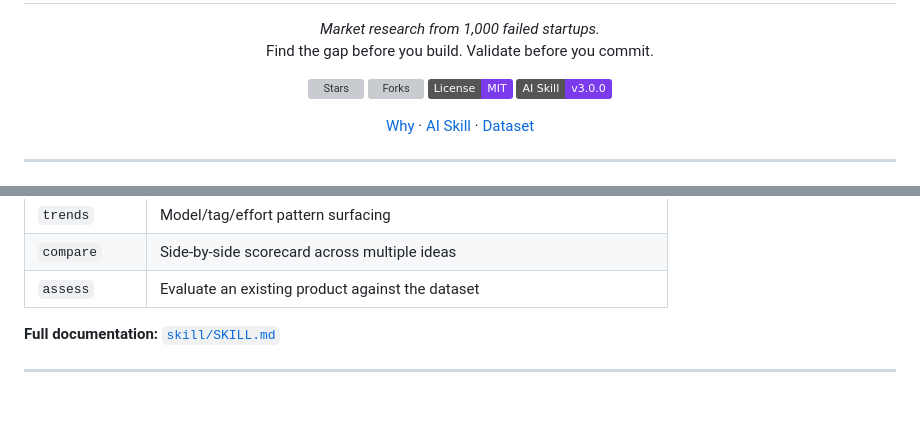
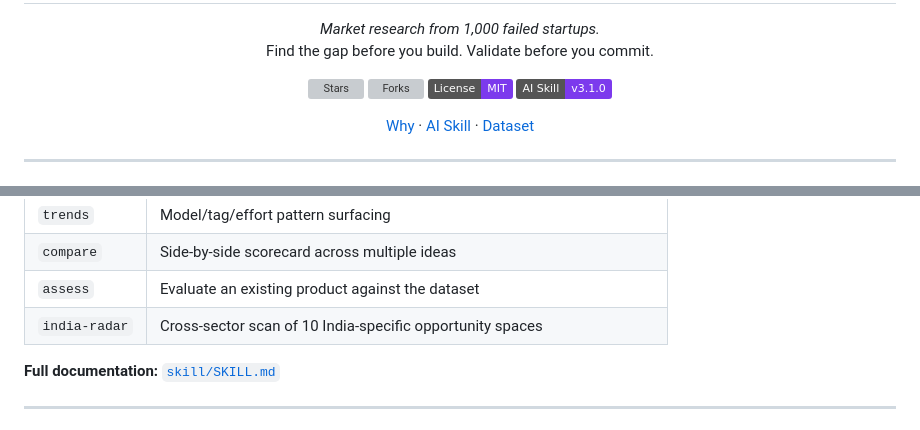
Before and after one commit to jithindeepjc/productfound, a Markdown page: README.md, 2 parts joined by grey strips. GitHub-like rendering; badges without logos; blank space fills up the shorter version; grey boxes are pictures that could not be loaded.

Commit message:
update README badge and analysis table for v3.1.0

```diff
--- a/README.md
+++ b/README.md
@@ -23,7 +23,7 @@
     <img src="https://img.shields.io/badge/License-MIT-7c3aed" alt="MIT">
   </a>
   <a href="./skill/SKILL.md">
-    <img src="https://img.shields.io/badge/AI_Skill-v3.0.0-7c3aed" alt="AI Skill v3">
+    <img src="https://img.shields.io/badge/AI_Skill-v3.1.0-7c3aed" alt="AI Skill v3.1">
   </a>
 </p>
 
@@ -76,6 +76,7 @@ Seven analysis types, persona self-selector, risk flag detection, confidence sco
 | `trends` | Model/tag/effort pattern surfacing |
 | `compare` | Side-by-side scorecard across multiple ideas |
 | `assess` | Evaluate an existing product against the dataset |
+| `india-radar` | Cross-sector scan of 10 India-specific opportunity spaces |
 
 **Full documentation:** [`skill/SKILL.md`](./skill/SKILL.md)
 
```
